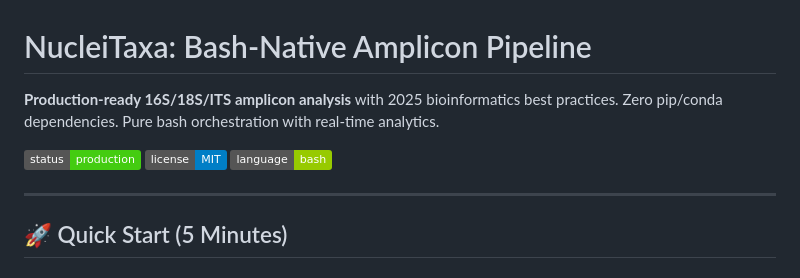
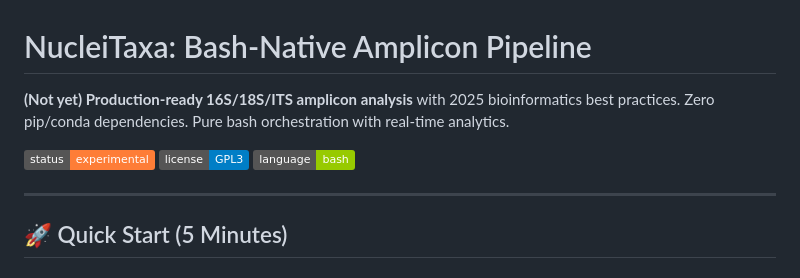
Before and after one commit to XAOSTECH/NucleiTaxa, a Markdown page: README.md, the part around the change. Rendered like a GitHub page; badges without logos.

Commit message:
chore: Update status badge to experimental and license to GPL3

```diff
--- a/README.md
+++ b/README.md
@@ -1,8 +1,8 @@
 # NucleiTaxa: Bash-Native Amplicon Pipeline
 
-**Production-ready 16S/18S/ITS amplicon analysis** with 2025 bioinformatics best practices. Zero pip/conda dependencies. Pure bash orchestration with real-time analytics.
+**(Not yet) Production-ready 16S/18S/ITS amplicon analysis** with 2025 bioinformatics best practices. Zero pip/conda dependencies. Pure bash orchestration with real-time analytics.
 
-![Status](https://img.shields.io/badge/status-production-brightgreen) ![License](https://img.shields.io/badge/license-MIT-blue) ![Language](https://img.shields.io/badge/language-bash-green)
+![Status](https://img.shields.io/badge/status-experimental-orange) ![License](https://img.shields.io/badge/license-GPL3-blue) ![Language](https://img.shields.io/badge/language-bash-green)
 
 ---
 
```
